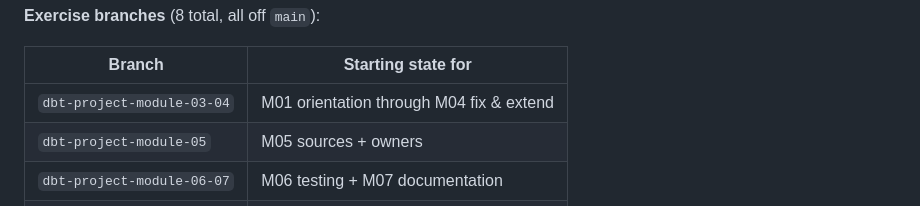
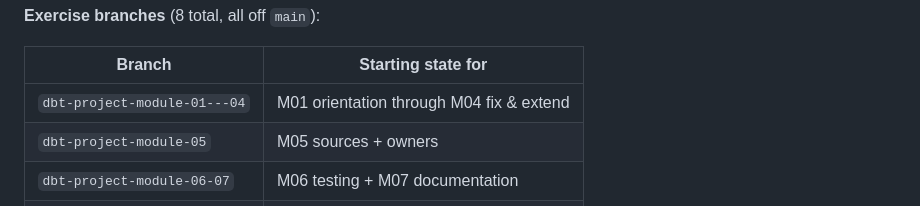
Before and after one commit to ThorstenWeberGER/dbt-training, a Markdown page: CLAUDE.md, the part around the change. Drawn GitHub-style.

```diff
--- a/CLAUDE.md
+++ b/CLAUDE.md
@@ -45,7 +45,7 @@ NO_COLOR=1 dbt test --target test
 
 | Branch | Starting state for |
 |---|---|
-| `dbt-project-module-03-04` | M01 orientation through M04 fix & extend |
+| `dbt-project-module-01---04` | M01 orientation through M04 fix & extend |
 | `dbt-project-module-05` | M05 sources + owners |
 | `dbt-project-module-06-07` | M06 testing + M07 documentation |
 | `dbt-project-module-08` | M08 seeds & variables (full Tier 1 result) |
```
